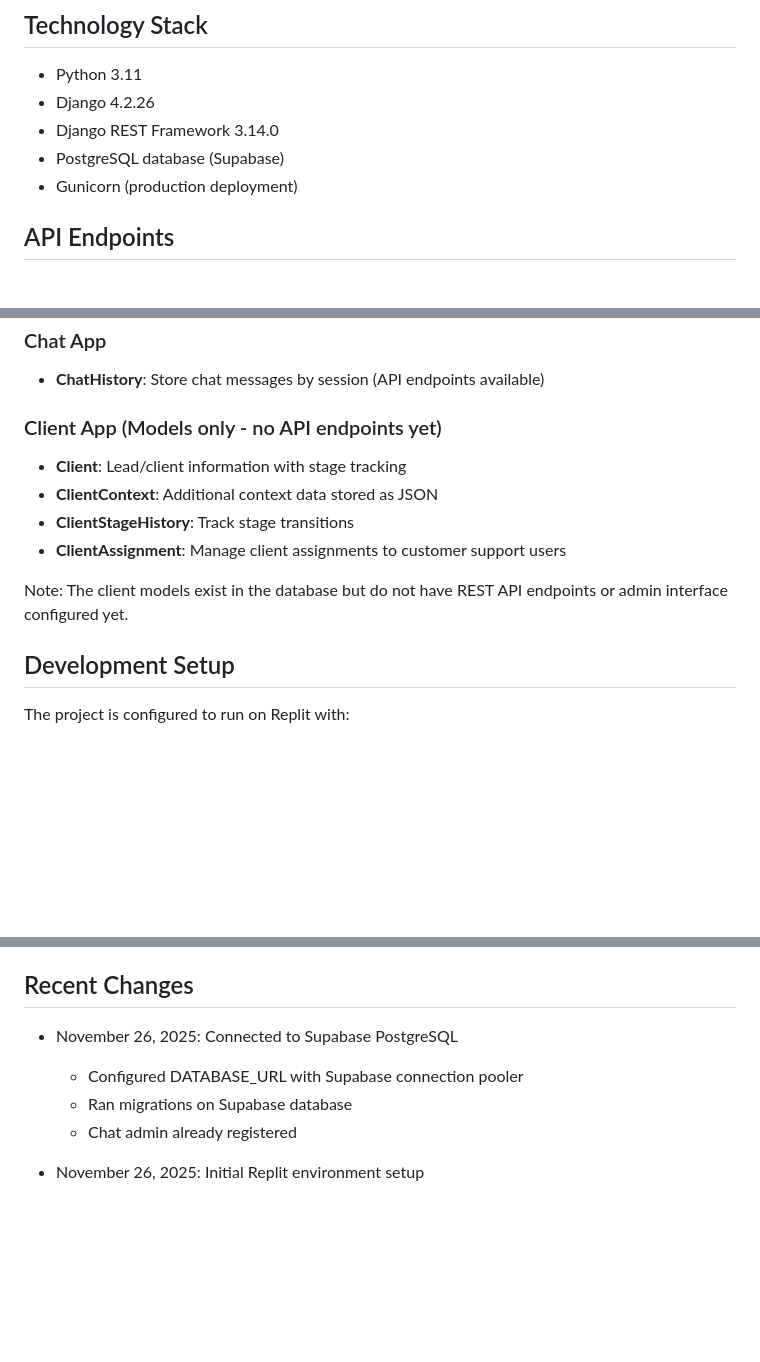
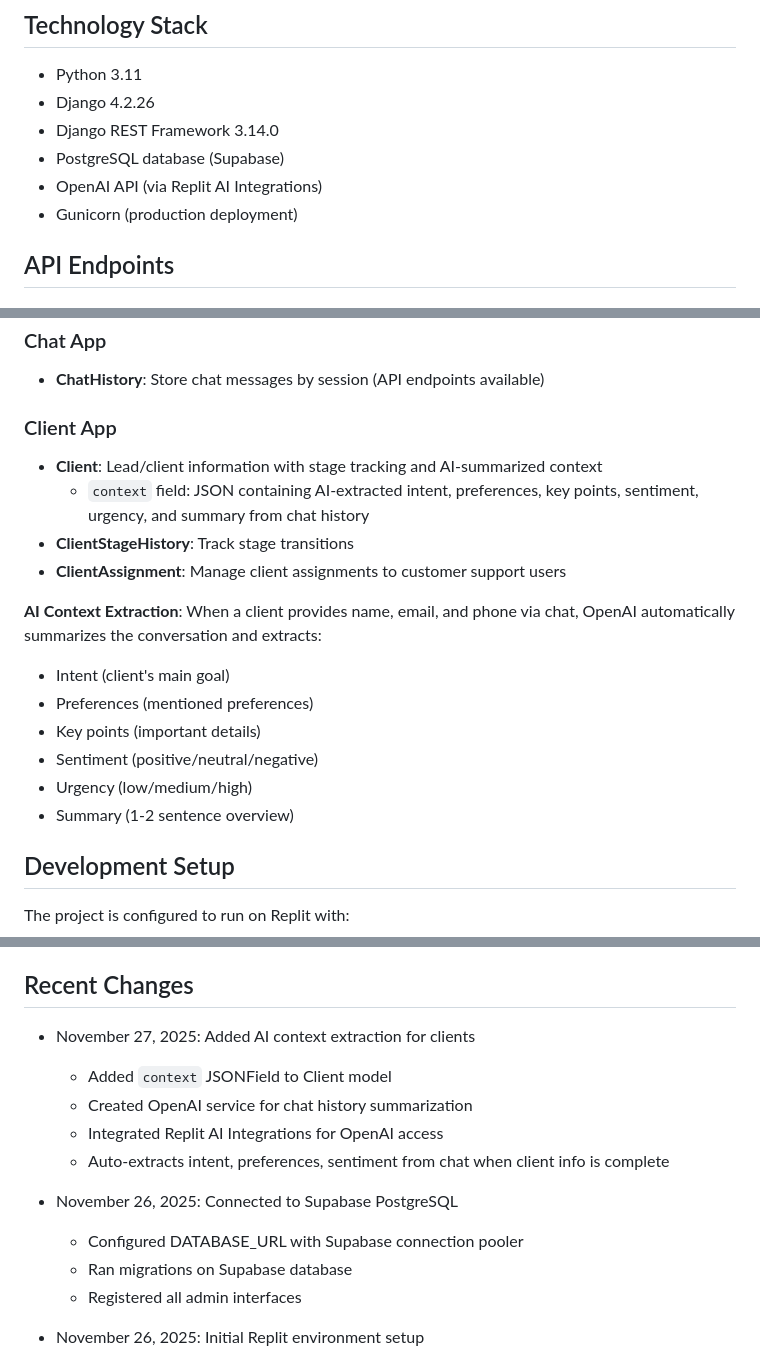
Before and after one commit to SanjanaKansal/rivo, a Markdown page: replit.md, 3 parts joined by grey strips. Drawn GitHub-style; blank space fills up the shorter version.

Commit message:
Add AI-powered context summarization to client information
Adds a 'context' JSONField to the Client model and integrates OpenAI via Replit AI Integrations to summarize chat history, extracting intent, preferences, sentiment, and other key details when client contact information is provided.

Replit-Commit-Author: Agent
Replit-Commit-Session-Id: 0a2367bc-20f6-495a-bd5a-b5c21dc4ac55
Replit-Commit-Checkpoint-Type: full_checkpoint
Replit-Commit-Event-Id: 62dc2336-dc86-4b8d-a4b1-d331cd8d4895
Replit-Commit-Screenshot-Url: https://storage.googleapis.com/screenshot-production-us-central1/60f61905-0d9d-4614-82c8-d63b8f002fc0/0a2367bc-20f6-495a-bd5a-b5c21dc4ac55/yCDqXiD

```diff
--- a/replit.md
+++ b/replit.md
@@ -29,6 +29,7 @@ rivo/
 - Django 4.2.26
 - Django REST Framework 3.14.0
 - PostgreSQL database (Supabase)
+- OpenAI API (via Replit AI Integrations)
 - Gunicorn (production deployment)
 
 ## API Endpoints
@@ -56,13 +57,19 @@ rivo/
 ### Chat App
 - **ChatHistory**: Store chat messages by session (API endpoints available)
 
-### Client App (Models only - no API endpoints yet)
-- **Client**: Lead/client information with stage tracking
-- **ClientContext**: Additional context data stored as JSON
+### Client App
+- **Client**: Lead/client information with stage tracking and AI-summarized context
+  - `context` field: JSON containing AI-extracted intent, preferences, key points, sentiment, urgency, and summary from chat history
 - **ClientStageHistory**: Track stage transitions
 - **ClientAssignment**: Manage client assignments to customer support users
 
-Note: The client models exist in the database but do not have REST API endpoints or admin interface configured yet.
+**AI Context Extraction**: When a client provides name, email, and phone via chat, OpenAI automatically summarizes the conversation and extracts:
+- Intent (client's main goal)
+- Preferences (mentioned preferences)
+- Key points (important details)
+- Sentiment (positive/neutral/negative)
+- Urgency (low/medium/high)
+- Summary (1-2 sentence overview)
 
 ## Development Setup
 
@@ -115,10 +122,16 @@ The project is configured for deployment using:
 
 ## Recent Changes
 
+- November 27, 2025: Added AI context extraction for clients
+  - Added `context` JSONField to Client model
+  - Created OpenAI service for chat history summarization
+  - Integrated Replit AI Integrations for OpenAI access
+  - Auto-extracts intent, preferences, sentiment from chat when client info is complete
+
 - November 26, 2025: Connected to Supabase PostgreSQL
   - Configured DATABASE_URL with Supabase connection pooler
   - Ran migrations on Supabase database
-  - Chat admin already registered
+  - Registered all admin interfaces
 
 - November 26, 2025: Initial Replit environment setup
   - Configured Django settings for Replit
```
